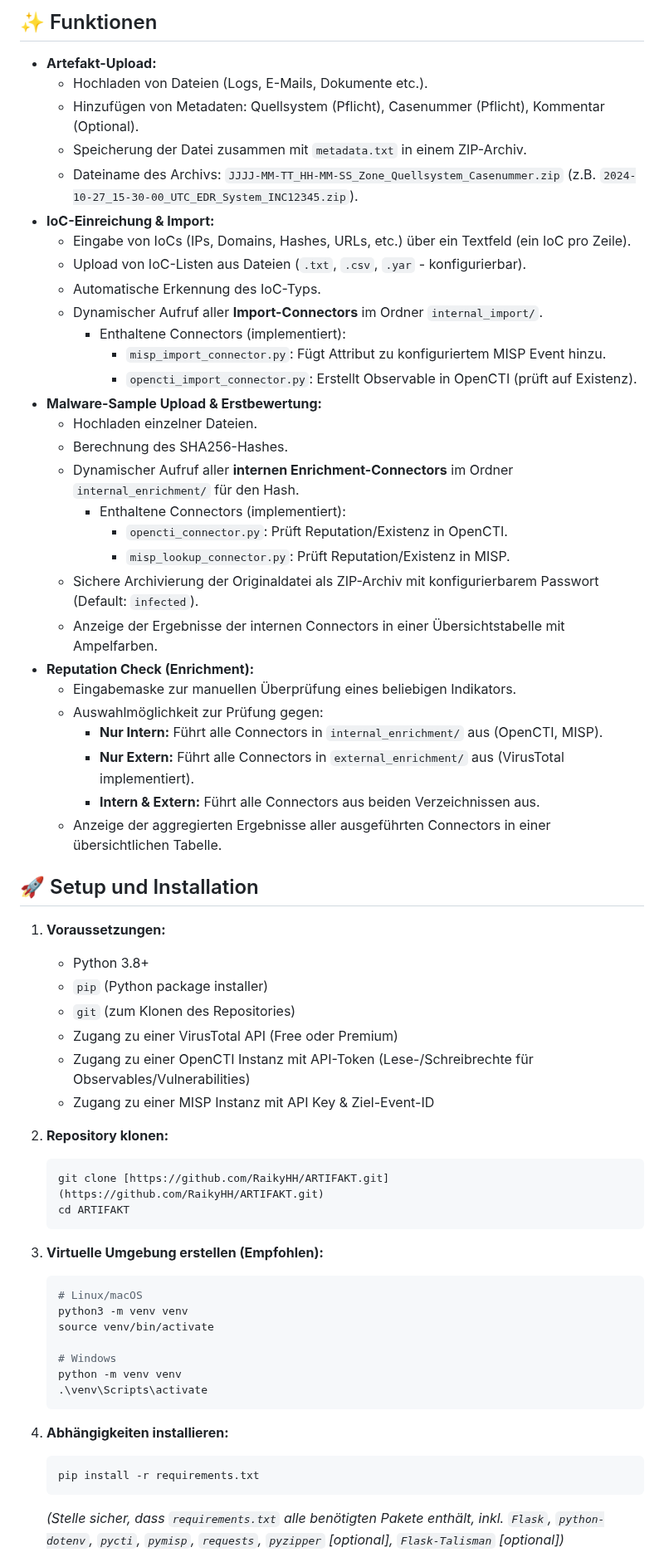
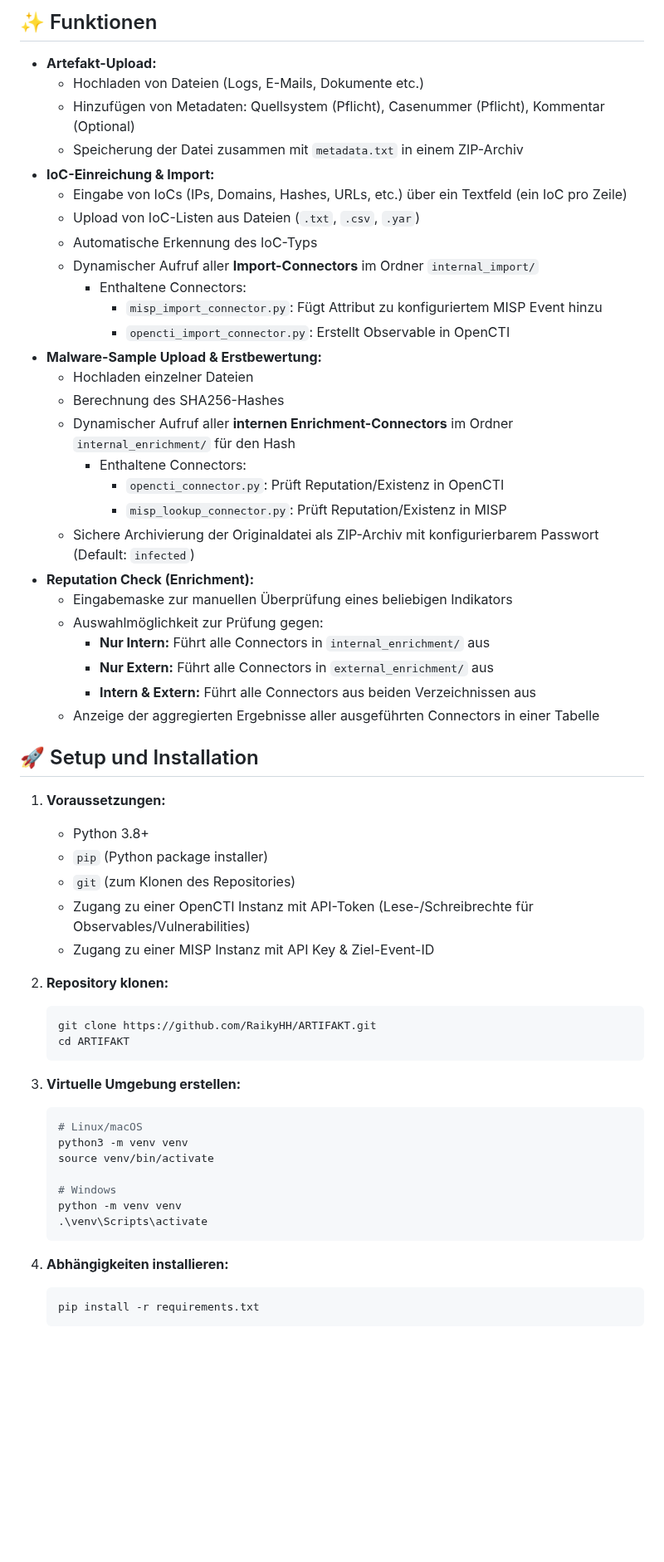
Before and after one commit to RaikyHH/ARTIFAKT, a Markdown page: README.md, the part around one of its changes. Shown at 83% size. Drawn GitHub-style; blank space fills up the shorter version.

````diff
--- a/README.md
+++ b/README.md
@@ -22,34 +22,32 @@
 ## ✨ Funktionen
 
 * **Artefakt-Upload:**
-    * Hochladen von Dateien (Logs, E-Mails, Dokumente etc.).
-    * Hinzufügen von Metadaten: Quellsystem (Pflicht), Casenummer (Pflicht), Kommentar (Optional).
-    * Speicherung der Datei zusammen mit `metadata.txt` in einem ZIP-Archiv.
-    * Dateiname des Archivs: `JJJJ-MM-TT_HH-MM-SS_Zone_Quellsystem_Casenummer.zip` (z.B. `2024-10-27_15-30-00_UTC_EDR_System_INC12345.zip`).
+    * Hochladen von Dateien (Logs, E-Mails, Dokumente etc.)
+    * Hinzufügen von Metadaten: Quellsystem (Pflicht), Casenummer (Pflicht), Kommentar (Optional)
+    * Speicherung der Datei zusammen mit `metadata.txt` in einem ZIP-Archiv
 * **IoC-Einreichung & Import:**
-    * Eingabe von IoCs (IPs, Domains, Hashes, URLs, etc.) über ein Textfeld (ein IoC pro Zeile).
-    * Upload von IoC-Listen aus Dateien (`.txt`, `.csv`, `.yar` - konfigurierbar).
-    * Automatische Erkennung des IoC-Typs.
-    * Dynamischer Aufruf aller **Import-Connectors** im Ordner `internal_import/`.
-        * Enthaltene Connectors (implementiert):
-            * `misp_import_connector.py`: Fügt Attribut zu konfiguriertem MISP Event hinzu.
-            * `opencti_import_connector.py`: Erstellt Observable in OpenCTI (prüft auf Existenz).
+    * Eingabe von IoCs (IPs, Domains, Hashes, URLs, etc.) über ein Textfeld (ein IoC pro Zeile)
+    * Upload von IoC-Listen aus Dateien (`.txt`, `.csv`, `.yar`)
+    * Automatische Erkennung des IoC-Typs
+    * Dynamischer Aufruf aller **Import-Connectors** im Ordner `internal_import/`
+        * Enthaltene Connectors:
+            * `misp_import_connector.py`: Fügt Attribut zu konfiguriertem MISP Event hinzu
+            * `opencti_import_connector.py`: Erstellt Observable in OpenCTI
 * **Malware-Sample Upload & Erstbewertung:**
-    * Hochladen einzelner Dateien.
-    * Berechnung des SHA256-Hashes.
-    * Dynamischer Aufruf aller **internen Enrichment-Connectors** im Ordner `internal_enrichment/` für den Hash.
-        * Enthaltene Connectors (implementiert):
-            * `opencti_connector.py`: Prüft Reputation/Existenz in OpenCTI.
-            * `misp_lookup_connector.py`: Prüft Reputation/Existenz in MISP.
-    * Sichere Archivierung der Originaldatei als ZIP-Archiv mit konfigurierbarem Passwort (Default: `infected`).
-    * Anzeige der Ergebnisse der internen Connectors in einer Übersichtstabelle mit Ampelfarben.
+    * Hochladen einzelner Dateien
+    * Berechnung des SHA256-Hashes
+    * Dynamischer Aufruf aller **internen Enrichment-Connectors** im Ordner `internal_enrichment/` für den Hash
+        * Enthaltene Connectors:
+            * `opencti_connector.py`: Prüft Reputation/Existenz in OpenCTI
+            * `misp_lookup_connector.py`: Prüft Reputation/Existenz in MISP
+    * Sichere Archivierung der Originaldatei als ZIP-Archiv mit konfigurierbarem Passwort (Default: `infected`)
 * **Reputation Check (Enrichment):**
-    * Eingabemaske zur manuellen Überprüfung eines beliebigen Indikators.
+    * Eingabemaske zur manuellen Überprüfung eines beliebigen Indikators
     * Auswahlmöglichkeit zur Prüfung gegen:
-        * **Nur Intern:** Führt alle Connectors in `internal_enrichment/` aus (OpenCTI, MISP).
-        * **Nur Extern:** Führt alle Connectors in `external_enrichment/` aus (VirusTotal implementiert).
-        * **Intern & Extern:** Führt alle Connectors aus beiden Verzeichnissen aus.
-    * Anzeige der aggregierten Ergebnisse aller ausgeführten Connectors in einer übersichtlichen Tabelle.
+        * **Nur Intern:** Führt alle Connectors in `internal_enrichment/` aus
+        * **Nur Extern:** Führt alle Connectors in `external_enrichment/` aus
+        * **Intern & Extern:** Führt alle Connectors aus beiden Verzeichnissen aus
+    * Anzeige der aggregierten Ergebnisse aller ausgeführten Connectors in einer Tabelle
 
 ## 🚀 Setup und Installation
 
@@ -57,17 +55,16 @@
     * Python 3.8+
     * `pip` (Python package installer)
     * `git` (zum Klonen des Repositories)
-    * Zugang zu einer VirusTotal API (Free oder Premium)
     * Zugang zu einer OpenCTI Instanz mit API-Token (Lese-/Schreibrechte für Observables/Vulnerabilities)
     * Zugang zu einer MISP Instanz mit API Key & Ziel-Event-ID
 
 2.  **Repository klonen:**
     ```bash
-    git clone [https://github.com/RaikyHH/ARTIFAKT.git](https://github.com/RaikyHH/ARTIFAKT.git)
+    git clone https://github.com/RaikyHH/ARTIFAKT.git
     cd ARTIFAKT
     ```
 
-3.  **Virtuelle Umgebung erstellen (Empfohlen):**
+3.  **Virtuelle Umgebung erstellen:**
     ```bash
     # Linux/macOS
     python3 -m venv venv
@@ -82,6 +79,5 @@
     ```bash
     pip install -r requirements.txt
     ```
-    *(Stelle sicher, dass `requirements.txt` alle benötigten Pakete enthält, inkl. `Flask`, `python-dotenv`, `pycti`, `pymisp`, `requests`, `pyzipper` [optional], `Flask-Talisman` [optional])*
 
 5.  **Konfiguration (Umgebungsvariablen):**
````
Also changed, not shown: other parts of README.md (+1 -60 lines).
